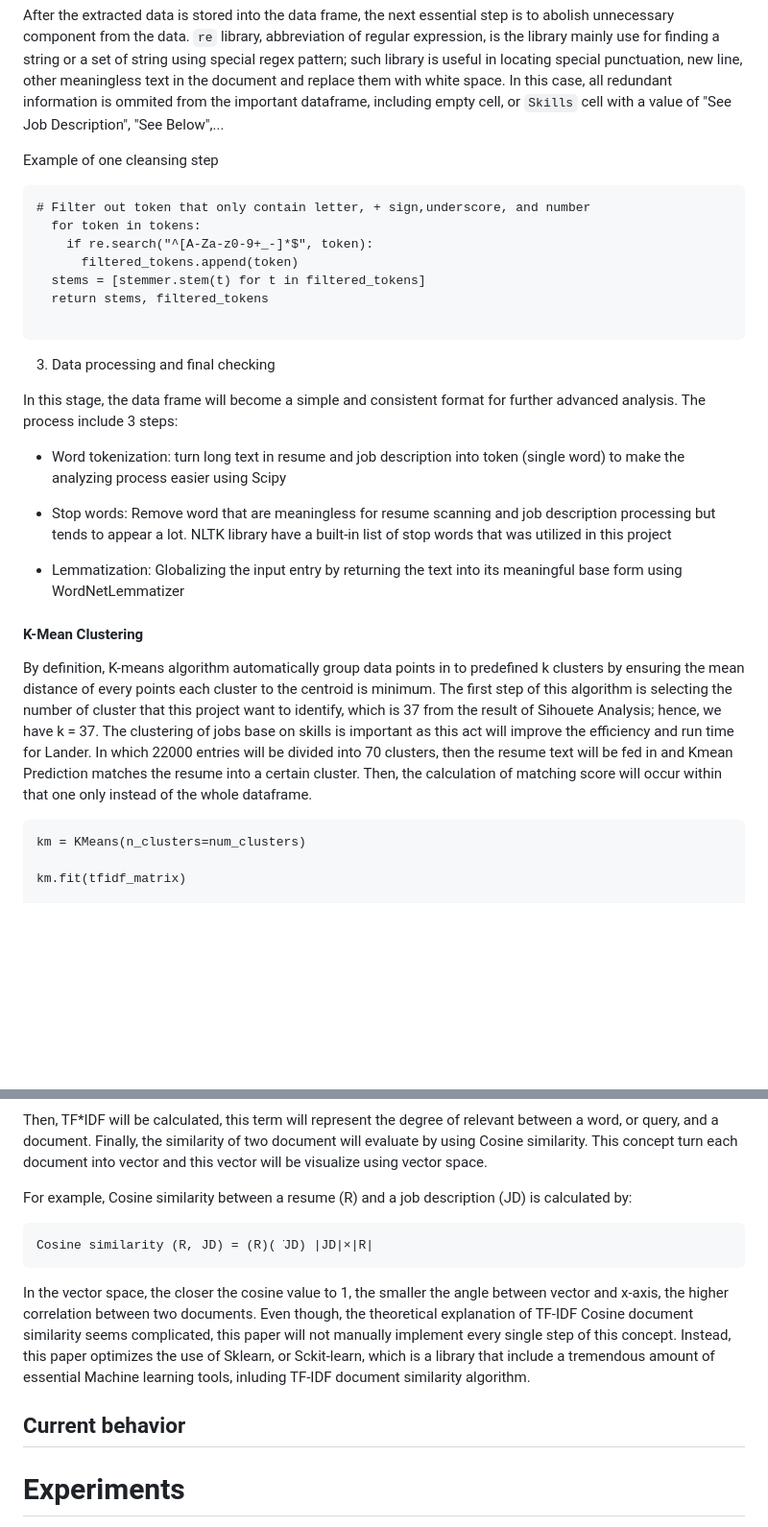
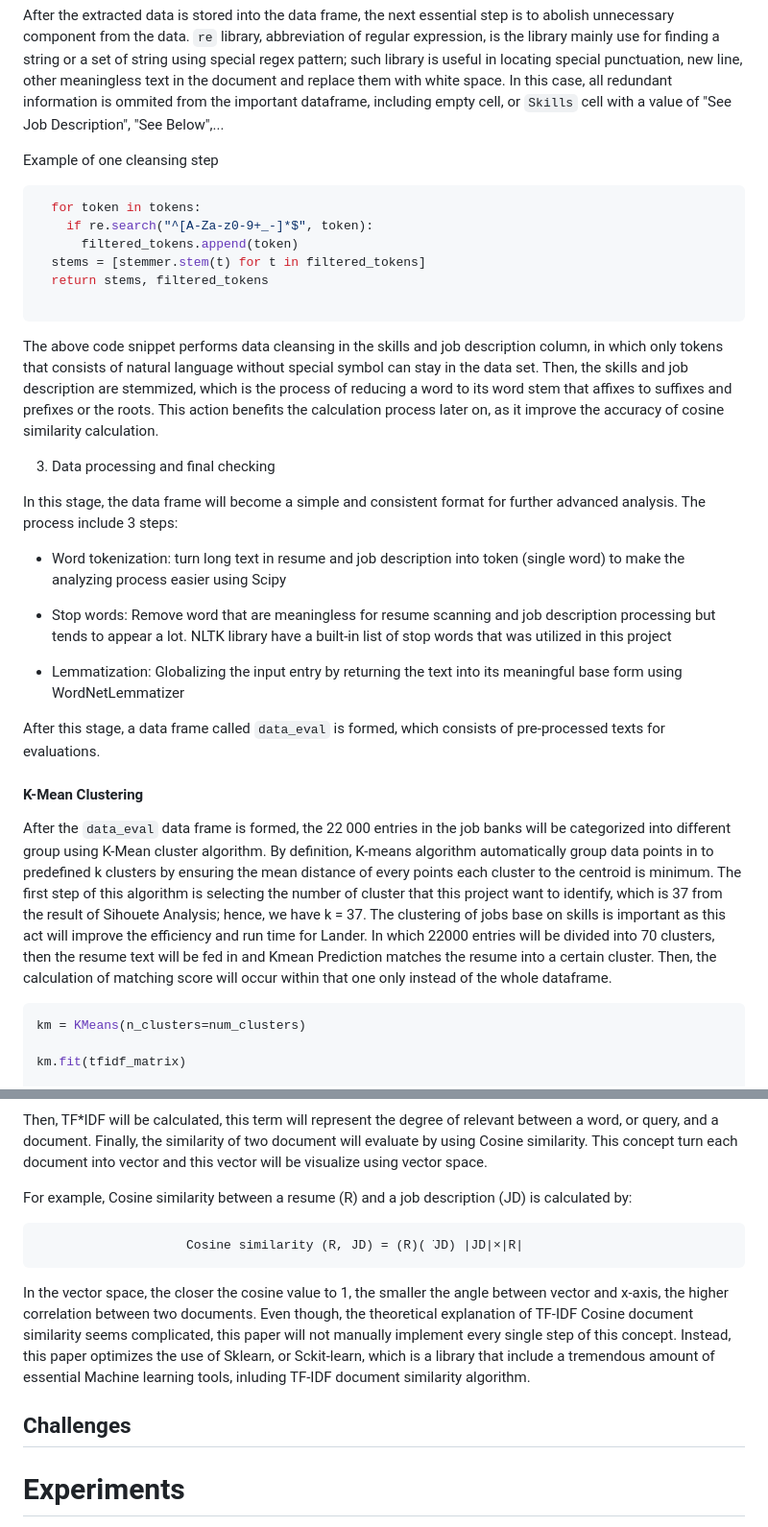
Before and after one commit to Mai1902/SeniorThesis_MaiNguyen, a Markdown page: thesis.md, 2 parts joined by grey strips. Shown: that part at 96% size. Drawn GitHub-style; blank space fills up the shorter version.

````diff
--- a/thesis.md
+++ b/thesis.md
@@ -236,8 +237,8 @@ The very first step of creating an automated job scanning tool is collecting dat
 After the extracted data is stored into the data frame, the next essential step is to abolish unnecessary component from the data. `re` library, abbreviation of regular expression, is the library mainly use for finding a string or a set of string using special regex pattern; such library is useful in locating special punctuation, new line, other meaningless text in the document and replace them with white space. In this case, all redundant information is ommited from the important dataframe, including empty cell, or `Skills` cell with a value of "See Job Description", "See Below",...
 
 Example of one cleansing step
-```
-# Filter out token that only contain letter, + sign,underscore, and number
+
+```python
   for token in tokens:
     if re.search("^[A-Za-z0-9+_-]*$", token):
       filtered_tokens.append(token)
@@ -245,6 +246,9 @@ Example of one cleansing step
   return stems, filtered_tokens
 
 ```
+
+The above code snippet performs data cleansing in the skills and job description column, in which only tokens that consists of natural language without special symbol can stay in the data set. Then, the skills and job description are stemmized, which is the process of reducing a word to its word stem that affixes to suffixes and prefixes or the roots. This action benefits the calculation process later on, as it improve the accuracy of cosine similarity calculation.
+
 3. Data processing and final checking
 
 In this stage, the data frame will become a simple and consistent format for further advanced analysis. The process include 3 steps:
@@ -255,11 +259,13 @@ In this stage, the data frame will become a simple and consistent format for fur
 
 - Lemmatization: Globalizing the input entry by returning the text into its meaningful base form using WordNetLemmatizer
 
+After this stage, a data frame called `data_eval` is formed, which consists of pre-processed texts for evaluations.
+
 #### K-Mean Clustering
 
-By definition, K-means algorithm automatically group data points in to predefined k clusters by ensuring the mean distance of every points each cluster to the centroid is minimum. The first step of this algorithm is selecting the number of cluster that this project want to identify, which is 37 from the result of Sihouete Analysis; hence, we have k = 37. The clustering of jobs base on skills is important as this act will improve the efficiency and run time for Lander. In which 22000 entries will be divided into 70 clusters, then the resume text will be fed in and Kmean Prediction matches the resume into a certain cluster. Then, the calculation of matching score will occur within that one only instead of the whole dataframe.
+After the `data_eval` data frame is formed, the 22 000 entries in the job banks will be categorized into different group using K-Mean cluster algorithm. By definition, K-means algorithm automatically group data points in to predefined k clusters by ensuring the mean distance of every points each cluster to the centroid is minimum. The first step of this algorithm is selecting the number of cluster that this project want to identify, which is 37 from the result of Sihouete Analysis; hence, we have k = 37. The clustering of jobs base on skills is important as this act will improve the efficiency and run time for Lander. In which 22000 entries will be divided into 70 clusters, then the resume text will be fed in and Kmean Prediction matches the resume into a certain cluster. Then, the calculation of matching score will occur within that one only instead of the whole dataframe.
 
-```
+```python
 km = KMeans(n_clusters=num_clusters)
 
 km.fit(tfidf_matrix)
@@ -324,11 +334,11 @@ Then, TF*IDF will be calculated, this term will represent the degree of relevant
 For example, Cosine similarity between a resume (R) and a job description (JD) is calculated by:
 
 ```
-Cosine similarity (R, JD) = (R)( ̇JD) |JD|×|R|
+                    Cosine similarity (R, JD) = (R)( ̇JD) |JD|×|R|
 ```
 In the vector space, the closer the cosine value to 1, the smaller the angle between vector and x-axis, the higher correlation between two documents. Even though, the theoretical explanation of TF-IDF Cosine document similarity seems complicated, this paper will not manually implement every single step of this concept. Instead, this paper optimizes the use of Sklearn, or Sckit-learn, which is a library that include a tremendous amount of essential Machine learning tools, inluding TF-IDF document similarity algorithm.
 
-## Current behavior
+## Challenges
 
 
 
````
Also changed, not shown: other parts of thesis.md (+20 -15 lines), images/Cluster_Sample.png, images/currentstate.png.
